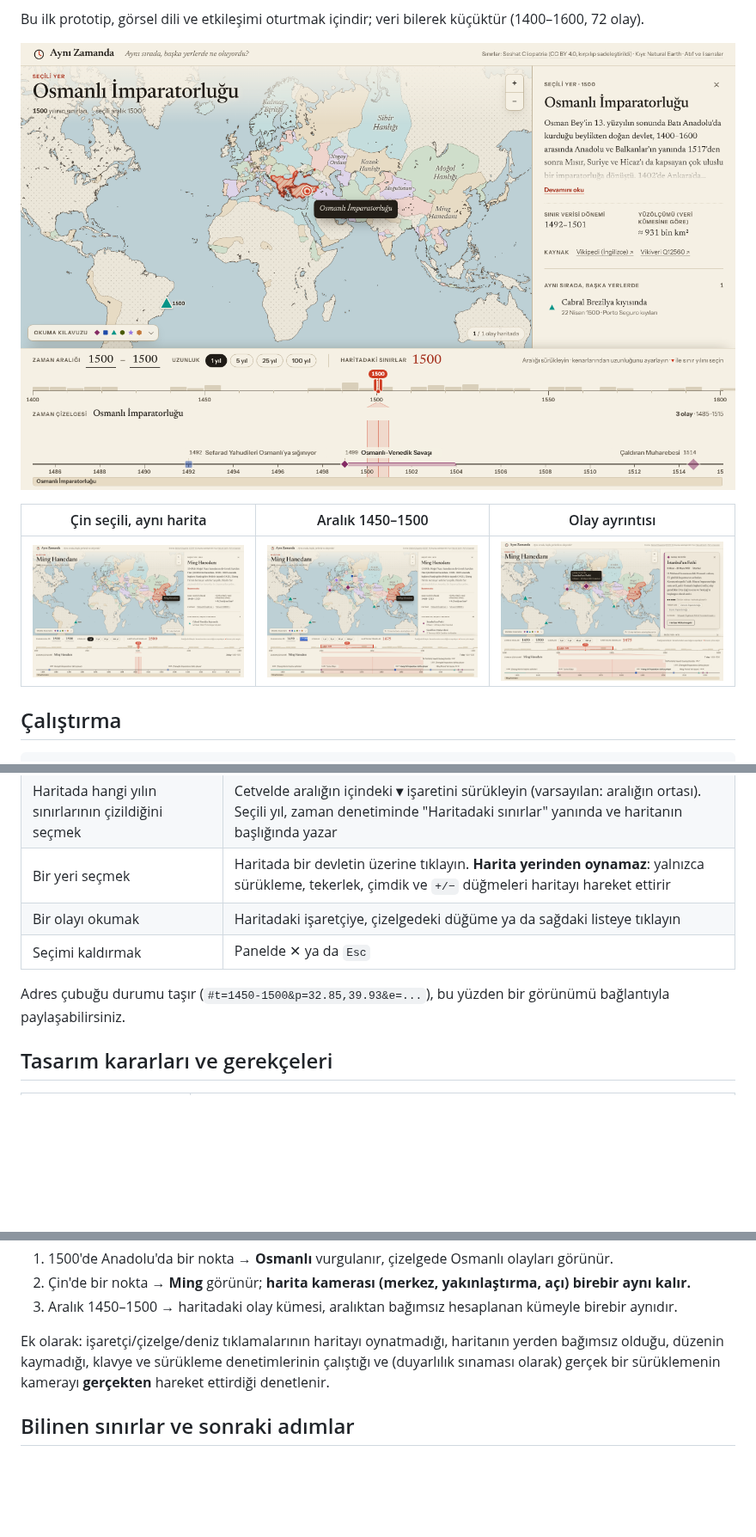
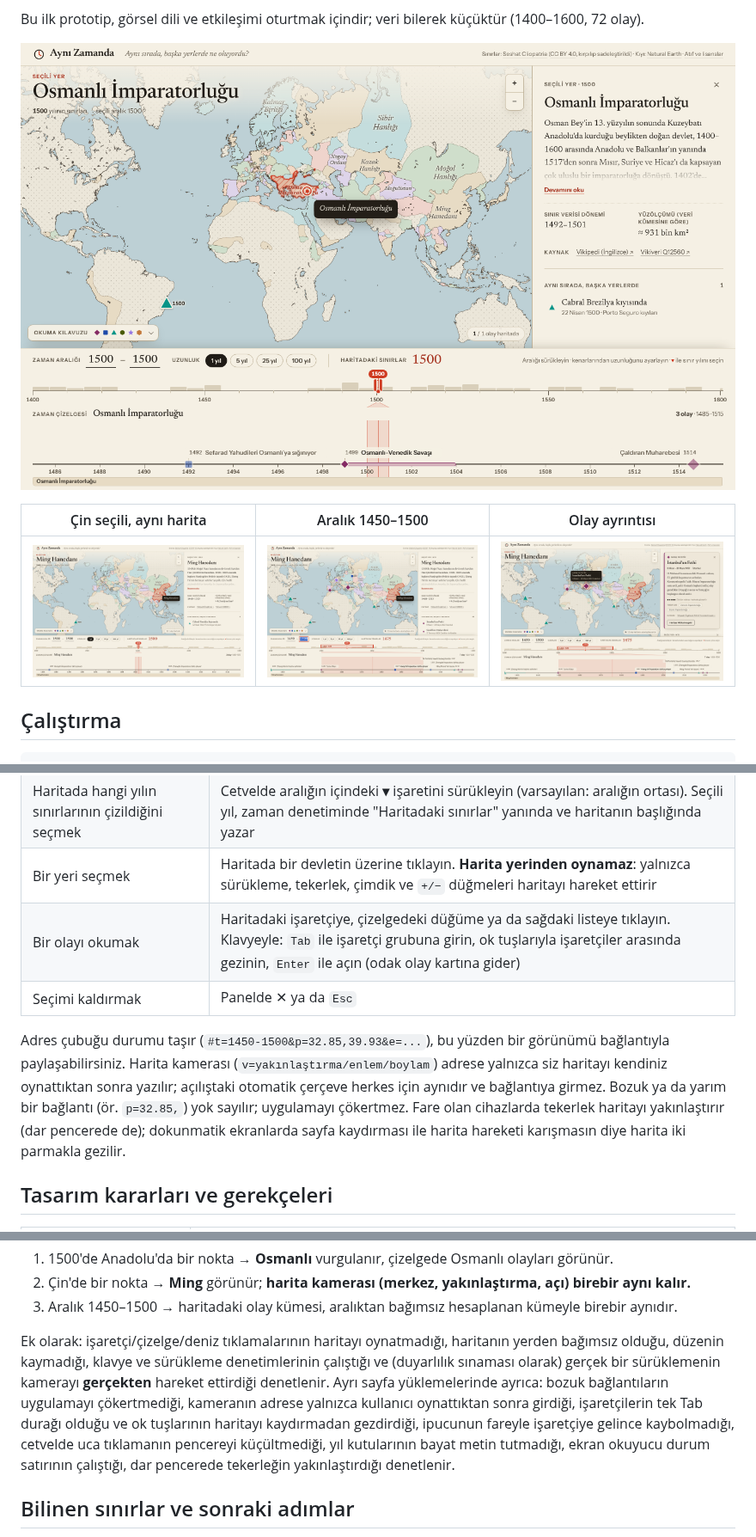
Before and after one commit to erensemih/interactive_history, a Markdown page: README.md, 3 parts joined by grey strips. Shown at 86% size. GitHub-like rendering; pictures changed too: docs/verification/02-anadolu-1500.png, docs/verification/03-cin-1500.png, docs/verification/04-aralik-1450-1500.png; blank space fills up the shorter version.

```diff
--- a/README.md
+++ b/README.md
@@ -40,10 +40,14 @@ uygulamanın kendisi Python'a ihtiyaç duymaz, çünkü üretilen veri depoda du
 | Zaman aralığını seçmek | Alttaki cetvelde aralığı sürükleyin, kenarlarından uzunluğunu ayarlayın; ya da yılları yazın; ya da *1 / 5 / 25 / 100 yıl* düğmelerini kullanın |
 | Haritada hangi yılın sınırlarının çizildiğini seçmek | Cetvelde aralığın içindeki **▾** işaretini sürükleyin (varsayılan: aralığın ortası). Seçili yıl, zaman denetiminde "Haritadaki sınırlar" yanında ve haritanın başlığında yazar |
 | Bir yeri seçmek | Haritada bir devletin üzerine tıklayın. **Harita yerinden oynamaz**: yalnızca sürükleme, tekerlek, çimdik ve `+/−` düğmeleri haritayı hareket ettirir |
-| Bir olayı okumak | Haritadaki işaretçiye, çizelgedeki düğüme ya da sağdaki listeye tıklayın |
+| Bir olayı okumak | Haritadaki işaretçiye, çizelgedeki düğüme ya da sağdaki listeye tıklayın. Klavyeyle: `Tab` ile işaretçi grubuna girin, ok tuşlarıyla işaretçiler arasında gezinin, `Enter` ile açın (odak olay kartına gider) |
 | Seçimi kaldırmak | Panelde ✕ ya da `Esc` |
 
 Adres çubuğu durumu taşır (`#t=1450-1500&p=32.85,39.93&e=...`), bu yüzden bir görünümü bağlantıyla paylaşabilirsiniz.
+Harita kamerası (`v=yakınlaştırma/enlem/boylam`) adrese yalnızca siz haritayı kendiniz oynattıktan sonra yazılır; açılıştaki
+otomatik çerçeve herkes için aynıdır ve bağlantıya girmez. Bozuk ya da yarım bir bağlantı (ör. `p=32.85,`) yok sayılır;
+uygulamayı çökertmez. Fare olan cihazlarda tekerlek haritayı yakınlaştırır (dar pencerede de); dokunmatik ekranlarda sayfa
+kaydırması ile harita hareketi karışmasın diye harita iki parmakla gezilir.
 
 ## Tasarım kararları ve gerekçeleri
 
@@ -176,7 +195,11 @@ ekran görüntüleri ve `RAPOR.md` yazar:
 
 Ek olarak: işaretçi/çizelge/deniz tıklamalarının haritayı oynatmadığı, haritanın yerden bağımsız olduğu, düzenin
 kaymadığı, klavye ve sürükleme denetimlerinin çalıştığı ve (duyarlılık sınaması olarak) gerçek bir sürüklemenin
-kamerayı **gerçekten** hareket ettirdiği denetlenir.
+kamerayı **gerçekten** hareket ettirdiği denetlenir. Ayrı sayfa yüklemelerinde ayrıca: bozuk bağlantıların uygulamayı
+çökertmediği, kameranın adrese yalnızca kullanıcı oynattıktan sonra girdiği, işaretçilerin tek Tab durağı olduğu ve ok
+tuşlarının haritayı kaydırmadan gezdirdiği, ipucunun fareyle işaretçiye gelince kaybolmadığı, cetvelde uca tıklamanın
+pencereyi küçültmediği, yıl kutularının bayat metin tutmadığı, ekran okuyucu durum satırının çalıştığı, dar pencerede
+tekerleğin yakınlaştırdığı denetlenir.
 
 ## Bilinen sınırlar ve sonraki adımlar
 
```
Also changed, not shown: other parts of README.md (+28 -13 lines), docs/verification/RAPOR.md (+29 -4 lines), docs/verification/01-acilis.png, docs/verification/06-surukleme-sonrasi.png.
